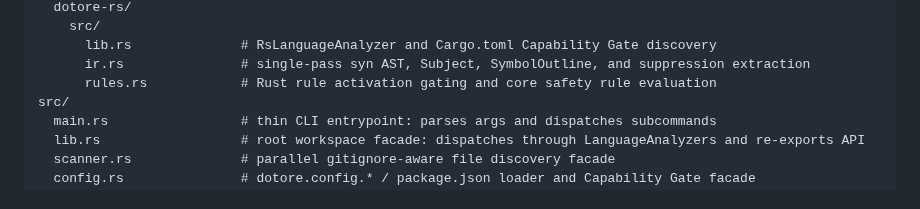
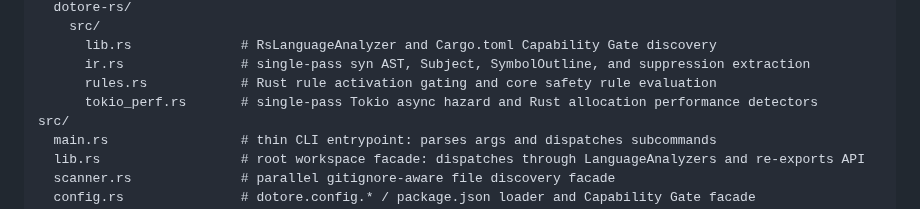
Before and after one commit to joaodavidsilva/dotore, a Markdown page: docs/architecture/layout.md, the part around the change. GitHub-like rendering.

Commit message:
docs: document tokio_perf module in layout.md

```diff
--- a/docs/architecture/layout.md
+++ b/docs/architecture/layout.md
@@ -68,6 +68,7 @@ crates/
       lib.rs              # RsLanguageAnalyzer and Cargo.toml Capability Gate discovery
       ir.rs               # single-pass syn AST, Subject, SymbolOutline, and suppression extraction
       rules.rs            # Rust rule activation gating and core safety rule evaluation
+      tokio_perf.rs       # single-pass Tokio async hazard and Rust allocation performance detectors
 src/
   main.rs                 # thin CLI entrypoint: parses args and dispatches subcommands
   lib.rs                  # root workspace facade: dispatches through LanguageAnalyzers and re-exports API
```
